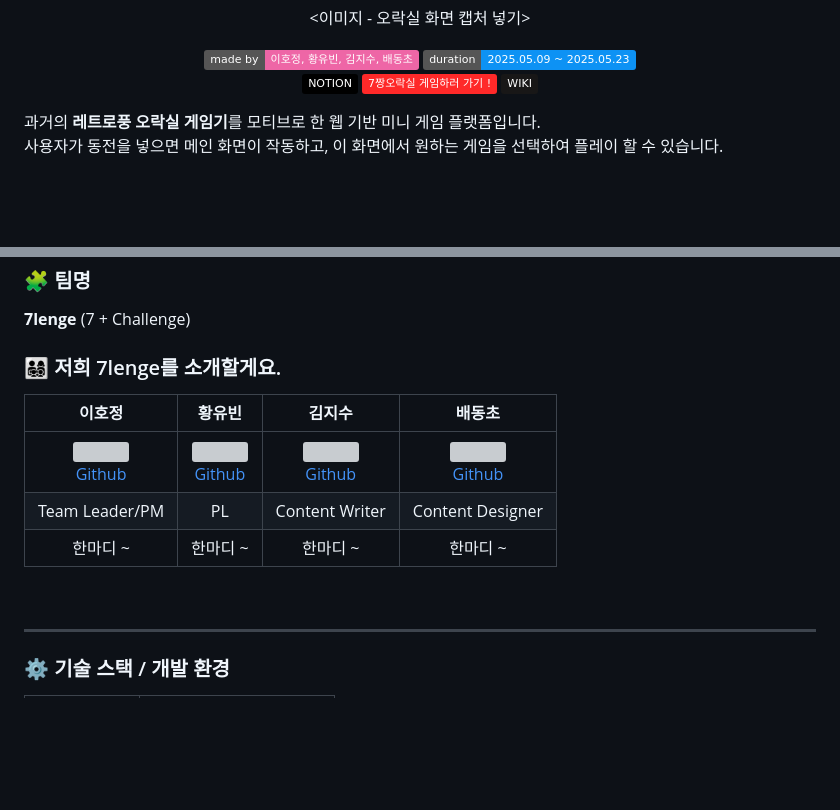
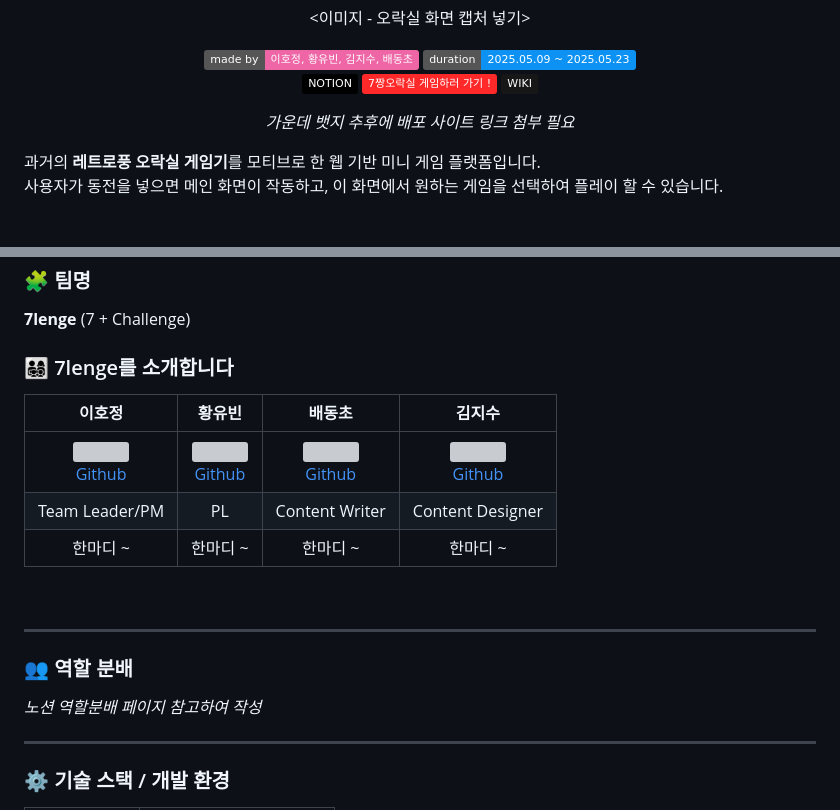
Before and after one commit to FRONTENDBOOTCAMP-13th/JS-07-7zzang-Arcade, a Markdown page: README.md, 2 parts joined by grey strips. GitHub-like rendering; badges without logos; blank space fills up the shorter version; grey boxes are pictures that could not be loaded.

```diff
--- a/README.md
+++ b/README.md
@@ -8,6 +8,8 @@
 <img alt="Static Badge" src="https://img.shields.io/badge/2025.05.09%20~%202025.05.23-0D92F4?style=flat&label=duration&labelColor=light%20gray&link=https%3A%2F%2Fgithub.com%2FFRONTENDBOOTCAMP-13th%2FJS-07-7zzang-Arcade%2Fwiki">
 
 [![Static Badge](https://img.shields.io/badge/NOTION-black?style=flat&logo=notion&logoColor=white&link=https%3A%2F%2Fwww.notion.so%2F7lenge-1ed73873401a80339678cb9ca4d1fe82)](https://www.notion.so/7lenge-1ed73873401a80339678cb9ca4d1fe82) ![Static Badge](https://img.shields.io/badge/7%EC%A7%B1%EC%98%A4%EB%9D%BD%EC%8B%A4%20%EA%B2%8C%EC%9E%84%ED%95%98%EB%9F%AC%20%EA%B0%80%EA%B8%B0%20!-FF2929?style=flat&logo=netlify&logoColor=white) [![Static Badge](https://img.shields.io/badge/WIKI-%23181717?style=flat&logo=github&logoColor=white&link=https%3A%2F%2Fgithub.com%2FFRONTENDBOOTCAMP-13th%2FJS-07-7zzang-Arcade%2Fwiki)](https://github.com/FRONTENDBOOTCAMP-13th/JS-07-7zzang-Arcade/wiki)
+
+_가운데 뱃지 추후에 배포 사이트 링크 첨부 필요_
 
 </div>
 
@@ -34,15 +36,21 @@
 
 **7lenge** (7 + Challenge)
 
-### 👨‍👩‍👧‍👦 저희 7lenge를 소개할게요.
+### 👨‍👩‍👧‍👦 7lenge를 소개합니다
 
-|                                                이호정                                                |                                              황유빈                                              |                                            김지수                                             |                                               배동초                                               |
+|                                                이호정                                                |                                              황유빈                                              |                                            배동초                                             |                                               김지수                                               |
 | :--------------------------------------------------------------------------------------------------: | :----------------------------------------------------------------------------------------------: | :-------------------------------------------------------------------------------------------: | :------------------------------------------------------------------------------------------------: |
 | [<img src="./public/images/animal-profile.png" width="100"><br>Github](https://github.com/jeong0403) | [<img src="./public/images/space-profile.png" width="100"><br>Github](https://github.com/YouVin) | [<img src="public/images/smash-profile.png" width="100"><br>Github](https://github.com/sua17) | [<img src="public/images/tomato-profile.png" width="100"><br>Github](https://github.com/kimlog126) |
 |                                            Team Leader/PM                                            |                                                PL                                                |                                        Content Writer                                         |                                          Content Designer                                          |
 |                                               한마디 ~                                               |                                             한마디 ~                                             |                                           한마디 ~                                            |                                              한마디 ~                                              |
 
 <br>
+<hr>
+
+### 👥 역할 분배
+
+_노션 역할분배 페이지 참고하여 작성_
+
 <hr>
 
 ### ⚙️ 기술 스택 / 개발 환경
```
Also changed, not shown: other parts of README.md (+4 -54 lines).
